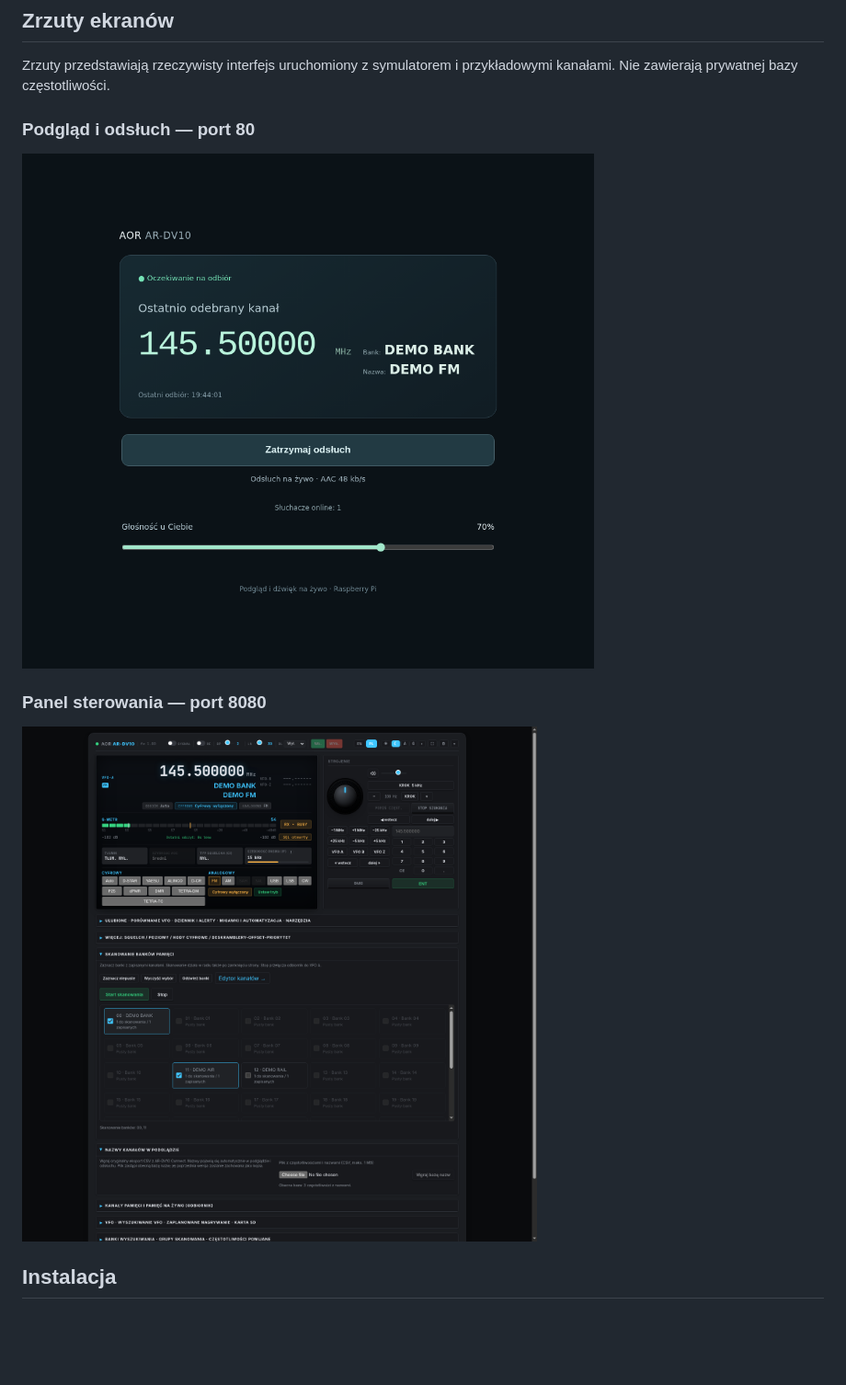
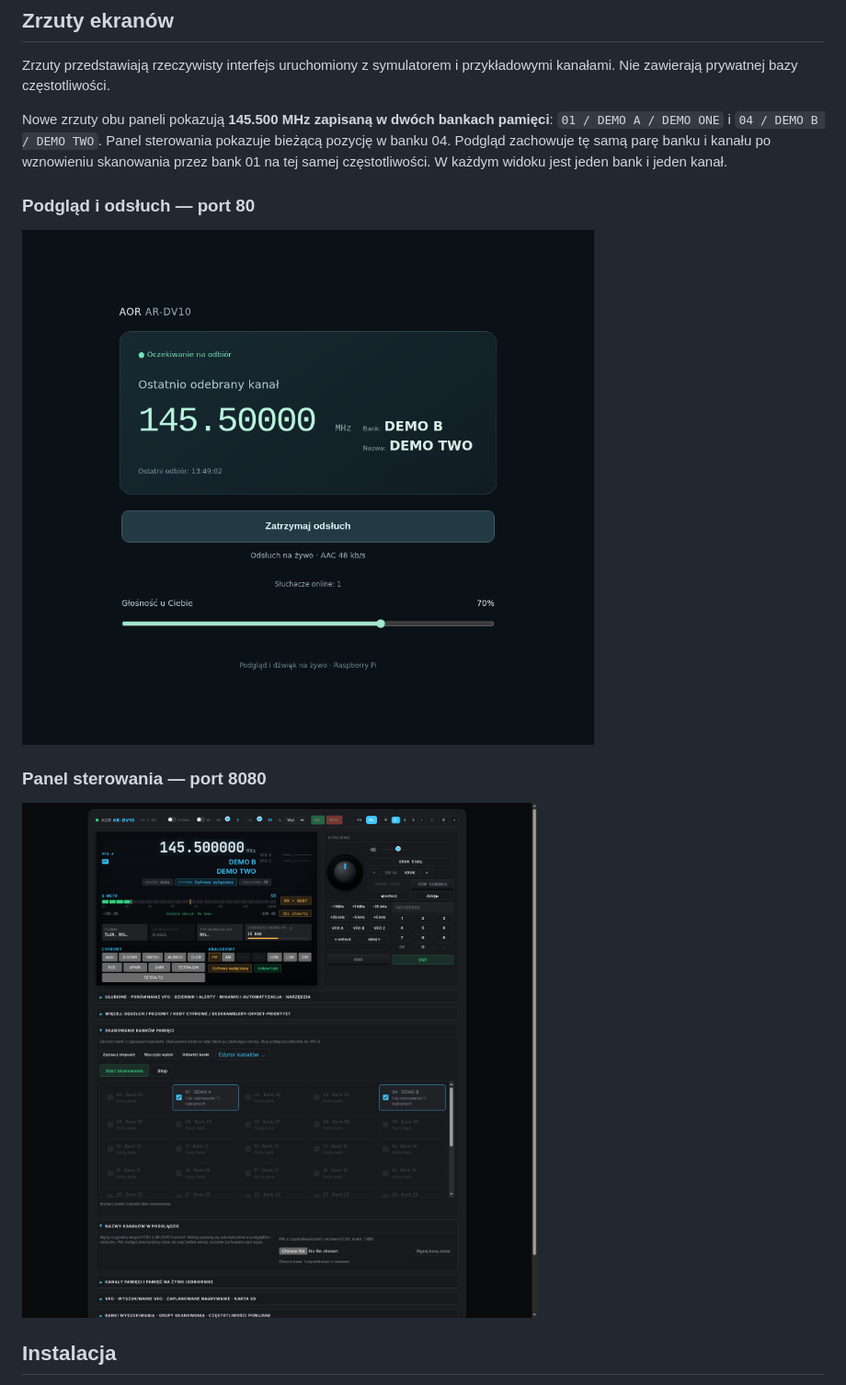
Before and after one commit to Amigos26/AOR-DV10-Raspberry-Suite, a Markdown page: README.pl.md, the part around one of its changes. Shown at 92% size. Drawn GitHub-style; pictures changed too: docs/images/control-panel.png, docs/images/listening-panel.png; blank space fills up the shorter version.

```diff
--- a/README.pl.md
+++ b/README.pl.md
@@ -24,5 +24,7 @@ Dokumentacja oryginalnej biblioteki znajduje się w [docs/UPSTREAM_README.pl.md]
 
 Zrzuty przedstawiają rzeczywisty interfejs uruchomiony z symulatorem i przykładowymi kanałami. Nie zawierają prywatnej bazy częstotliwości.
 
+Nowe zrzuty obu paneli pokazują **145.500 MHz zapisaną w dwóch bankach pamięci**: `01 / DEMO A / DEMO ONE` i `04 / DEMO B / DEMO TWO`. Panel sterowania pokazuje bieżącą pozycję w banku 04. Podgląd zachowuje tę samą parę banku i kanału po wznowieniu skanowania przez bank 01 na tej samej częstotliwości. W każdym widoku jest jeden bank i jeden kanał.
+
 ### Podgląd i odsłuch — port 80
 
```
Also changed, not shown: other parts of README.pl.md (+2 -2 lines), README.md (+4 -2 lines).
